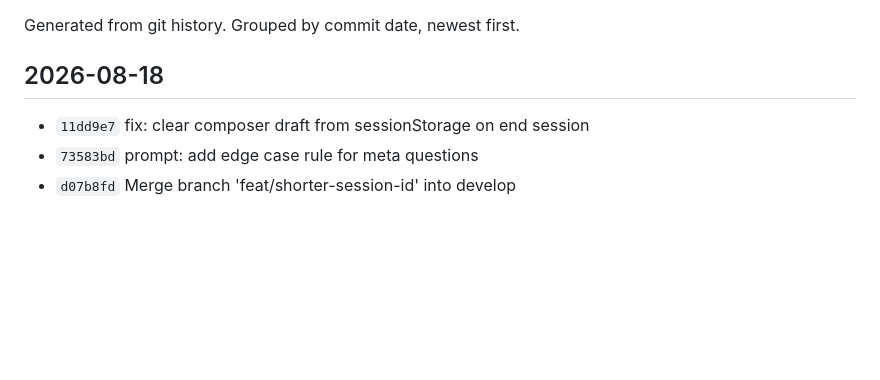
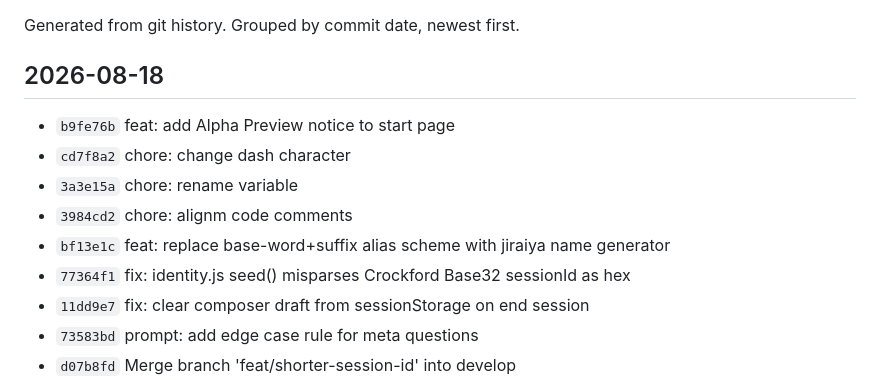
Before and after one commit to blude/sparring, a Markdown page: CHANGELOG.md, the part around the change. Rendered like a GitHub page; blank space fills up the shorter version.

Commit message:
docs: update CHANGELOG through b9fe76b
Co-Authored-By: Claude Sonnet 5 <noreply@anthropic.com>
Claude-Session: https://claude.ai/code/session_01UcPJgqRFBUZ1jWJbwonuAu

```diff
--- a/CHANGELOG.md
+++ b/CHANGELOG.md
@@ -4,6 +4,12 @@ Generated from git history. Grouped by commit date, newest first.
 
 ## 2026-08-18
 
+- `b9fe76b` feat: add Alpha Preview notice to start page
+- `cd7f8a2` chore: change dash character
+- `3a3e15a` chore: rename variable
+- `3984cd2` chore: alignm code comments
+- `bf13e1c` feat: replace base-word+suffix alias scheme with jiraiya name generator
+- `77364f1` fix: identity.js seed() misparses Crockford Base32 sessionId as hex
 - `11dd9e7` fix: clear composer draft from sessionStorage on end session
 - `73583bd` prompt: add edge case rule for meta questions
 - `d07b8fd` Merge branch 'feat/shorter-session-id' into develop
```
